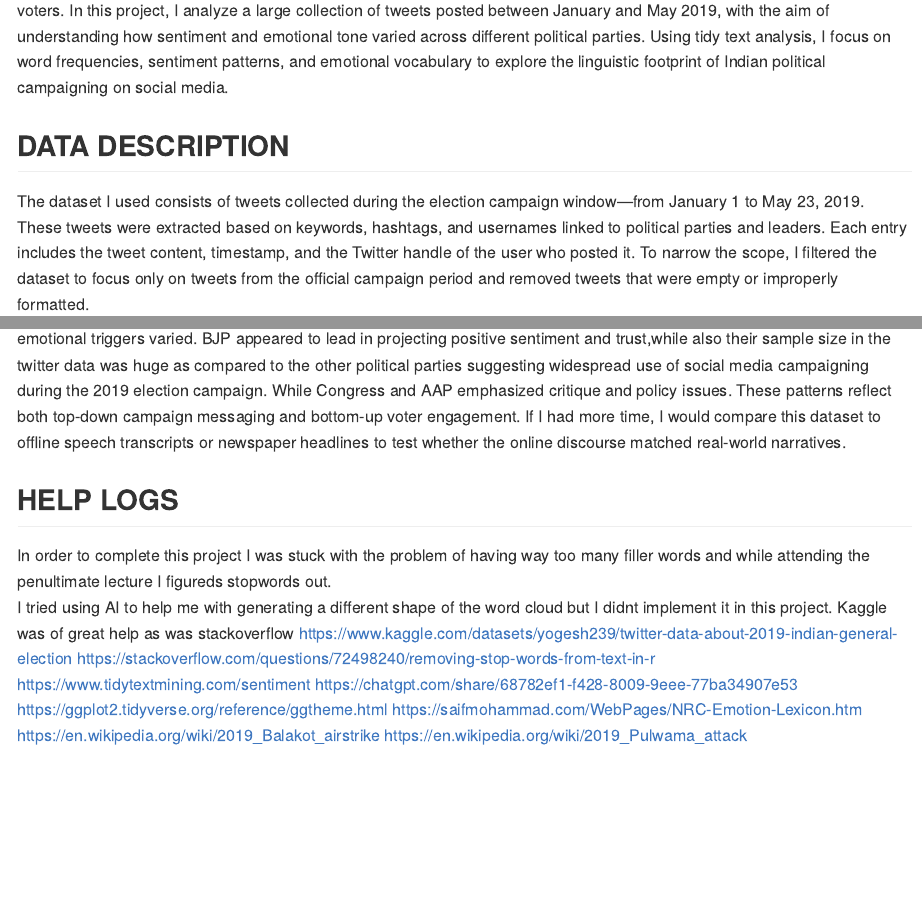
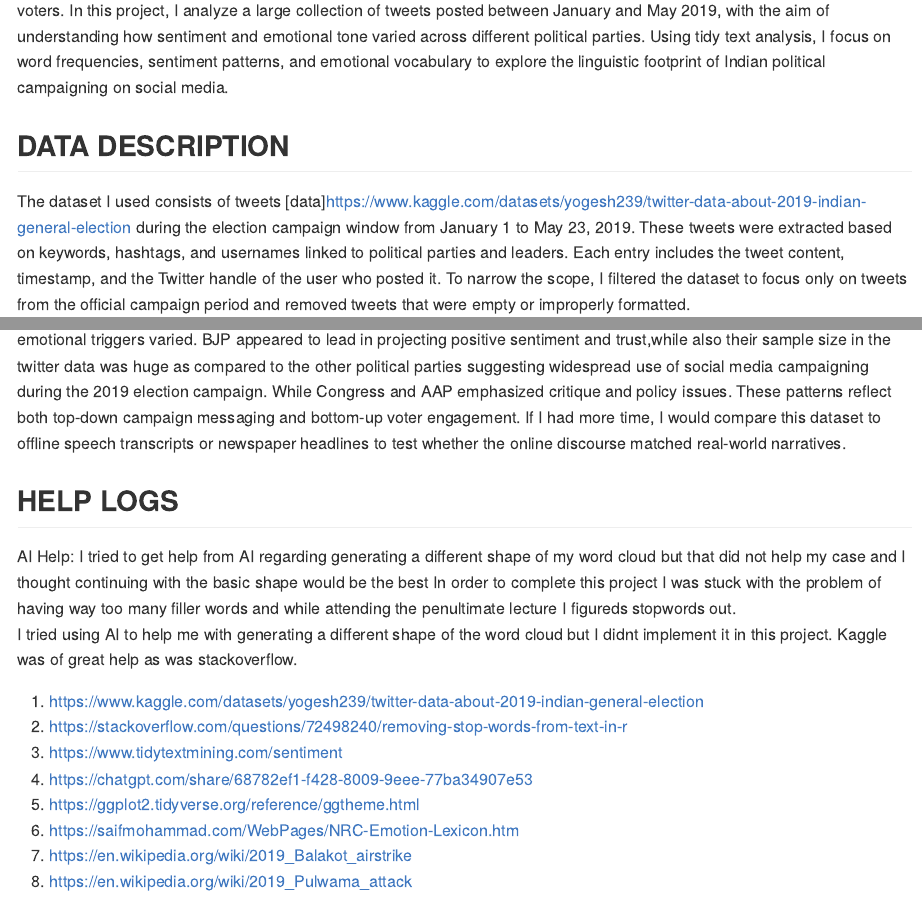
Before and after one commit to pzaware19/Twitter-Sentiment-Analysis, an R Markdown document (README.Rmd): the page in a window 1100 px wide, from 620 px down, and a second part further down, joined at a grey line. The pictures show the output file README.md that the author committed with the source, drawn offline in the style of GitHub; long lines of code are wrapped.

Commit message:
changes new

```diff
--- a/README.Rmd
+++ b/README.Rmd
@@ -35,5 +35,5 @@ knitr::opts_chunk$set(echo = TRUE, warning = FALSE, message = FALSE)
 
 ## DATA DESCRIPTION
 
-The dataset I used consists of tweets collected during the election campaign window—from January 1 to May 23, 2019. These tweets were extracted based on keywords, hashtags, and usernames linked to political parties and leaders. Each entry includes the tweet content, timestamp, and the Twitter handle of the user who posted it. To narrow the scope, I filtered the dataset to focus only on tweets from the official campaign period and removed tweets that were empty or improperly formatted.
+The dataset I used consists of tweets [data]https://www.kaggle.com/datasets/yogesh239/twitter-data-about-2019-indian-general-election  during the election campaign window from January 1 to May 23, 2019. These tweets were extracted based on keywords, hashtags, and usernames linked to political parties and leaders. Each entry includes the tweet content, timestamp, and the Twitter handle of the user who posted it. To narrow the scope, I filtered the dataset to focus only on tweets from the official campaign period and removed tweets that were empty or improperly formatted.
 
@@ -183,15 +183,16 @@ Through this text analysis, I gained valuable insights into how different politi
 While Congress and AAP emphasized critique and policy issues. These patterns reflect both top-down campaign messaging and bottom-up voter engagement. If I had more time, I would compare this dataset to offline speech transcripts or newspaper headlines to test whether the online discourse matched real-world narratives.
 
 ## HELP LOGS
-
+AI Help: I tried to get help from AI regarding generating a different shape of my word cloud but that did not help my case and I thought continuing with the basic shape would be the best
 In order to complete this project I was stuck with the problem of having way too many filler words and while attending the penultimate lecture I figureds stopwords out.
 I tried using AI to help me with generating a different shape of the word cloud but I didnt implement it in this project.
-Kaggle was of great help as was stackoverflow
-https://www.kaggle.com/datasets/yogesh239/twitter-data-about-2019-indian-general-election
-https://stackoverflow.com/questions/72498240/removing-stop-words-from-text-in-r
-https://www.tidytextmining.com/sentiment
-https://chatgpt.com/share/68782ef1-f428-8009-9eee-77ba34907e53
-https://ggplot2.tidyverse.org/reference/ggtheme.html
-https://saifmohammad.com/WebPages/NRC-Emotion-Lexicon.htm
-https://en.wikipedia.org/wiki/2019_Balakot_airstrike
-https://en.wikipedia.org/wiki/2019_Pulwama_attack
+Kaggle was of great help as was stackoverflow. <br>
+
+1. https://www.kaggle.com/datasets/yogesh239/twitter-data-about-2019-indian-general-election <br>
+2. https://stackoverflow.com/questions/72498240/removing-stop-words-from-text-in-r <br>
+3. https://www.tidytextmining.com/sentiment <br>
+4. https://chatgpt.com/share/68782ef1-f428-8009-9eee-77ba34907e53 <br>
+5. https://ggplot2.tidyverse.org/reference/ggtheme.html <br>
+6. https://saifmohammad.com/WebPages/NRC-Emotion-Lexicon.htm <br>
+7. https://en.wikipedia.org/wiki/2019_Balakot_airstrike <br>
+8. https://en.wikipedia.org/wiki/2019_Pulwama_attack <br>
```
Also changed, not shown: README.html, README.md, README_files/figure-gfm/sentiment word cloud-1.png, README.Rmd (18 more changed lines).
